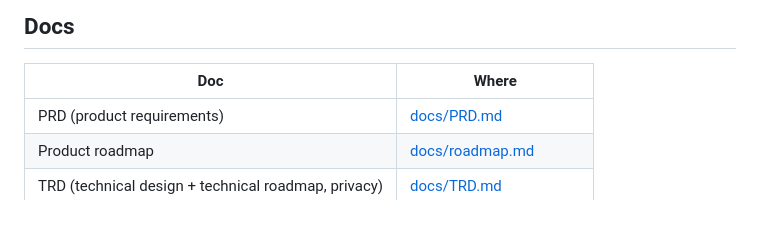
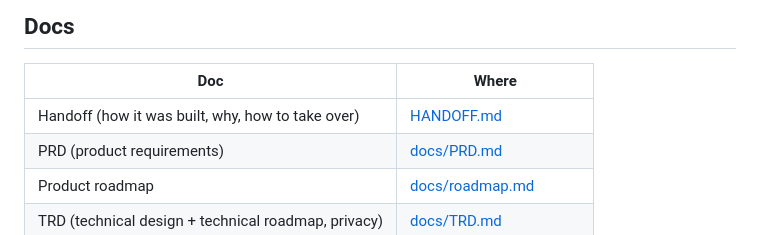
Before and after one commit to dugwdn/drivewatch, a Markdown page: README.md, the part around the change. Drawn GitHub-style.

Commit message:
Add HANDOFF.md: how it was built, why, how to take over (#11)
Claude-Session: https://claude.ai/code/session_01HJuCanXwB1C3aM6Tds6njW

Co-authored-by: Claude <noreply@anthropic.com>

```diff
--- a/README.md
+++ b/README.md
@@ -65,6 +65,7 @@ Details and rollback: [docs/runbook.md](docs/runbook.md).
 
 | Doc | Where |
 |---|---|
+| Handoff (how it was built, why, how to take over) | [HANDOFF.md](HANDOFF.md) |
 | PRD (product requirements) | [docs/PRD.md](docs/PRD.md) |
 | Product roadmap | [docs/roadmap.md](docs/roadmap.md) |
 | TRD (technical design + technical roadmap, privacy) | [docs/TRD.md](docs/TRD.md) |
```
Also changed, not shown: CLAUDE.md (+4 -0 lines), HANDOFF.md (added, +158 -0 lines).
